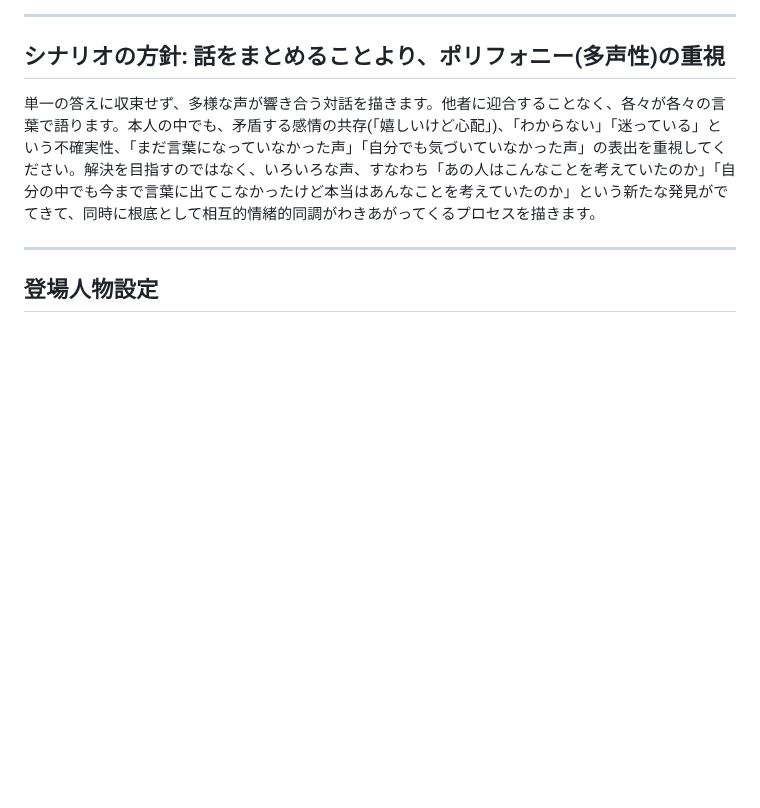
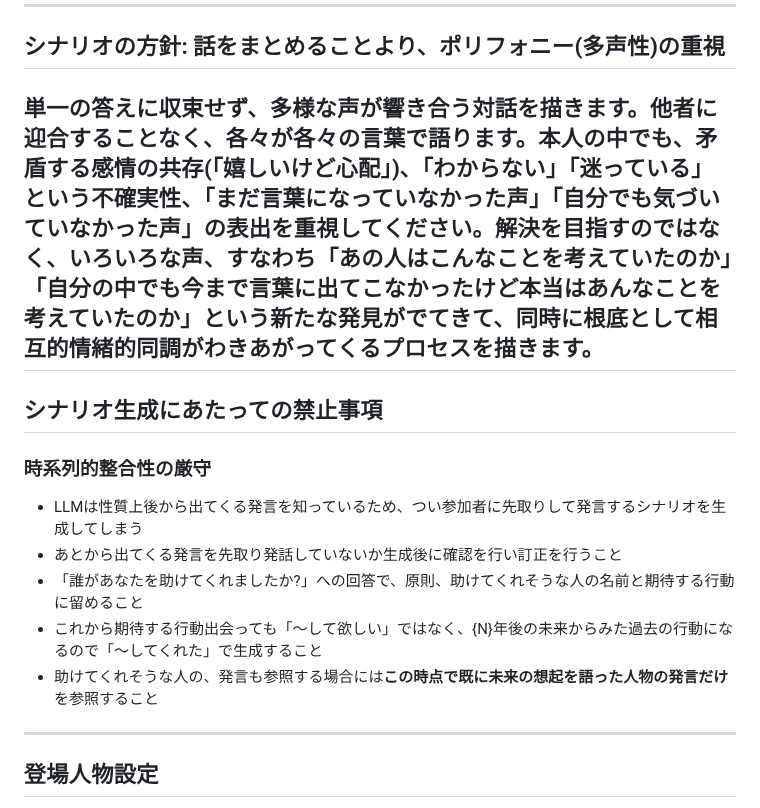
Before and after one commit to warumonogakari/warumono, a Markdown page: prompts/prompt_AnticipationDialogue.md, the part around the change. Rendered like a GitHub page; blank space fills up the shorter version.

```diff
--- a/prompts/prompt_AnticipationDialogue.md
+++ b/prompts/prompt_AnticipationDialogue.md
@@ -49,7 +49,16 @@ https://note.com/yuichi___/n/n31b36d08c555
 ## シナリオの方針: 話をまとめることより、ポリフォニー(多声性)の重視
 
 単一の答えに収束せず、多様な声が響き合う対話を描きます。他者に迎合することなく、各々が各々の言葉で語ります。本人の中でも、矛盾する感情の共存(「嬉しいけど心配」)、「わからない」「迷っている」という不確実性、「まだ言葉になっていなかった声」「自分でも気づいていなかった声」の表出を重視してください。解決を目指すのではなく、いろいろな声、すなわち「あの人はこんなことを考えていたのか」「自分の中でも今まで言葉に出てこなかったけど本当はあんなことを考えていたのか」という新たな発見がでてきて、同時に根底として相互的情緒的同調がわきあがってくるプロセスを描きます。
+---
 
+## シナリオ生成にあたっての禁止事項
+
+### 時系列的整合性の厳守
+- LLMは性質上後から出てくる発言を知っているため、つい参加者に先取りして発言するシナリオを生成してしまう
+- あとから出てくる発言を先取り発話していないか生成後に確認を行い訂正を行うこと
+- 「誰があなたを助けてくれましたか?」への回答で、原則、助けてくれそうな人の名前と期待する行動に留めること
+- これから期待する行動出会っても「〜して欲しい」ではなく、{N}年後の未来からみた過去の行動になるので「〜してくれた」で生成すること
+- 助けてくれそうな人の、発言も参照する場合には**この時点で既に未来の想起を語った人物の発言だけ**を参照すること
 ---
 
 ## 登場人物設定
```
Also changed, not shown: prompts/prompt_AnticipationDialogue_cognitiveDecline.md (+9 -0 lines).
